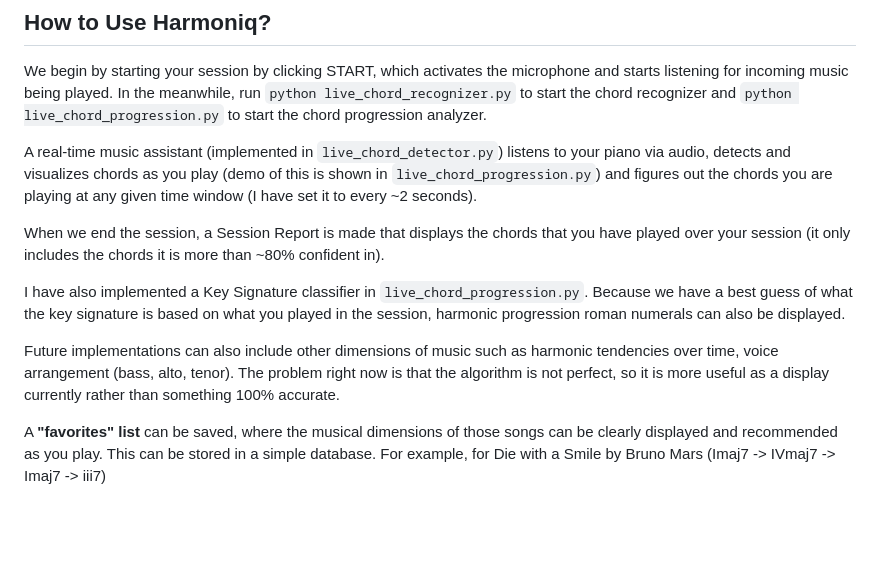
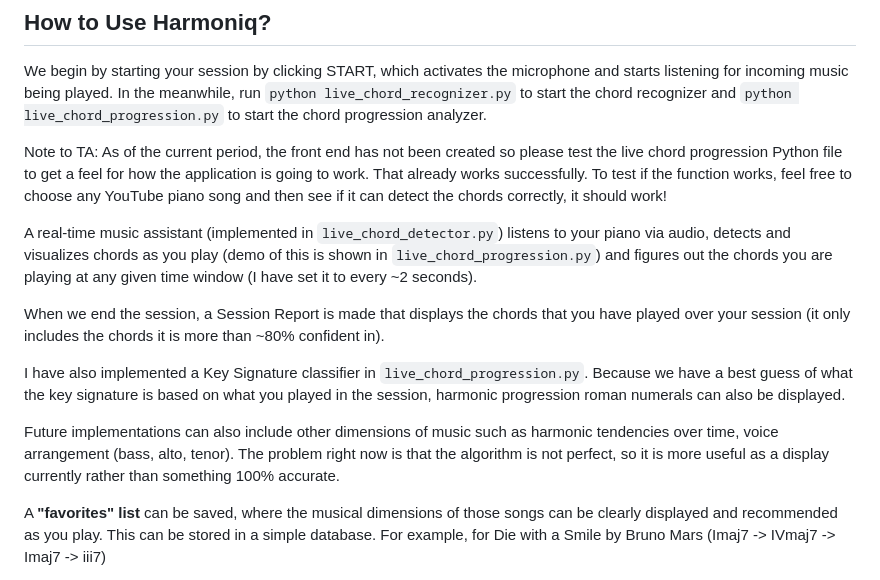
Before and after one commit to mtaruno/harmoniq, a Markdown page: README.md, the part around the change. Rendered like a GitHub page; blank space fills up the shorter version.

Commit message:
note to TA

```diff
--- a/README.md
+++ b/README.md
@@ -18,6 +18,8 @@ People talk about hand-eye coordination; this tool helps with about ear-music co
 
 We begin by starting your session by clicking START, which activates the microphone and starts listening for incoming music being played. In the meanwhile, run `python live_chord_recognizer.py` to start the chord recognizer and `python live_chord_progression.py` to start the chord progression analyzer.
 
+Note to TA: As of the current period, the front end has not been created so please test the live chord progression Python file to get a feel for how the application is going to work. That already works successfully. To test if the function works, feel free to choose any YouTube piano song and then see if it can detect the chords correctly, it should work!
+
 A real-time music assistant (implemented in `live_chord_detector.py`) listens to your piano via audio, detects and visualizes chords as you play (demo of this is shown in `live_chord_progression.py`) and figures out the chords you are playing at any given time window (I have set it to every ~2 seconds).
 
 When we end the session, a Session Report is made that displays the chords that you have played over your session (it only includes the chords it is more than ~80% confident in).
@@ -26,8 +28,6 @@ I have also implemented a Key Signature classifier in `live_chord_progression.py
 
 
 Future implementations can also include other dimensions of music such as harmonic tendencies over time, voice arrangement (bass, alto, tenor). The problem right now is that the algorithm is not perfect, so it is more useful as a display currently rather than something 100% accurate.
-
-
 
 
 
```
